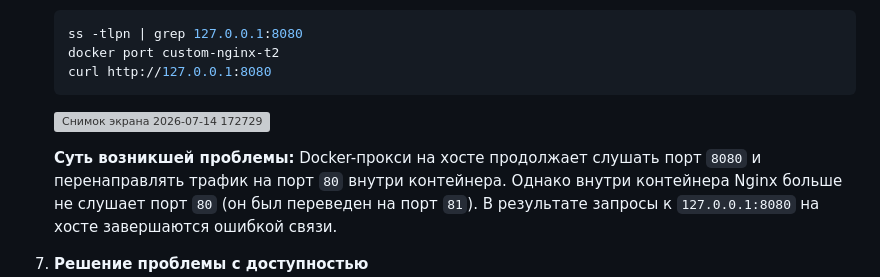
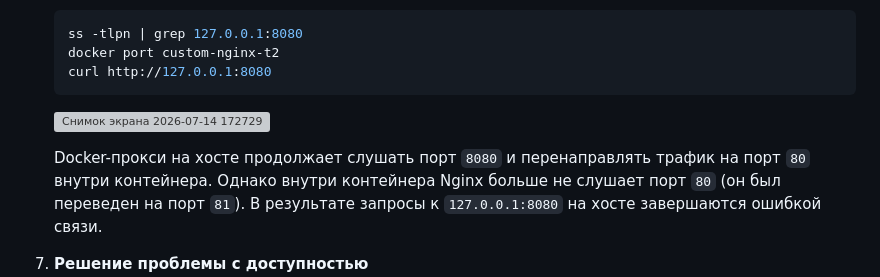
Before and after one commit to Yacuba/netology-devops, a Markdown page: 05-virt-03-docker-intro /README.md, the part around the change. Rendered like a GitHub page; grey boxes are pictures that could not be loaded.

```diff
--- a/05-virt-03-docker-intro /README.md
+++ b/05-virt-03-docker-intro /README.md
@@ -122,7 +122,6 @@
 
    <img width="540" height="116" alt="Снимок экрана 2026-07-14 172729" src="https://github.com/user-attachments/assets/d4a6eb62-30b2-4a66-9339-801ba4e184a9" />
 
-   **Суть возникшей проблемы:**
    Docker-прокси на хосте продолжает слушать порт `8080` и перенаправлять трафик на порт `80` внутри контейнера. Однако внутри контейнера Nginx больше не слушает порт `80` (он был переведен на порт `81`). В результате запросы к `127.0.0.1:8080` на хосте завершаются ошибкой связи.
 
 7. **Решение проблемы с доступностью**
```
